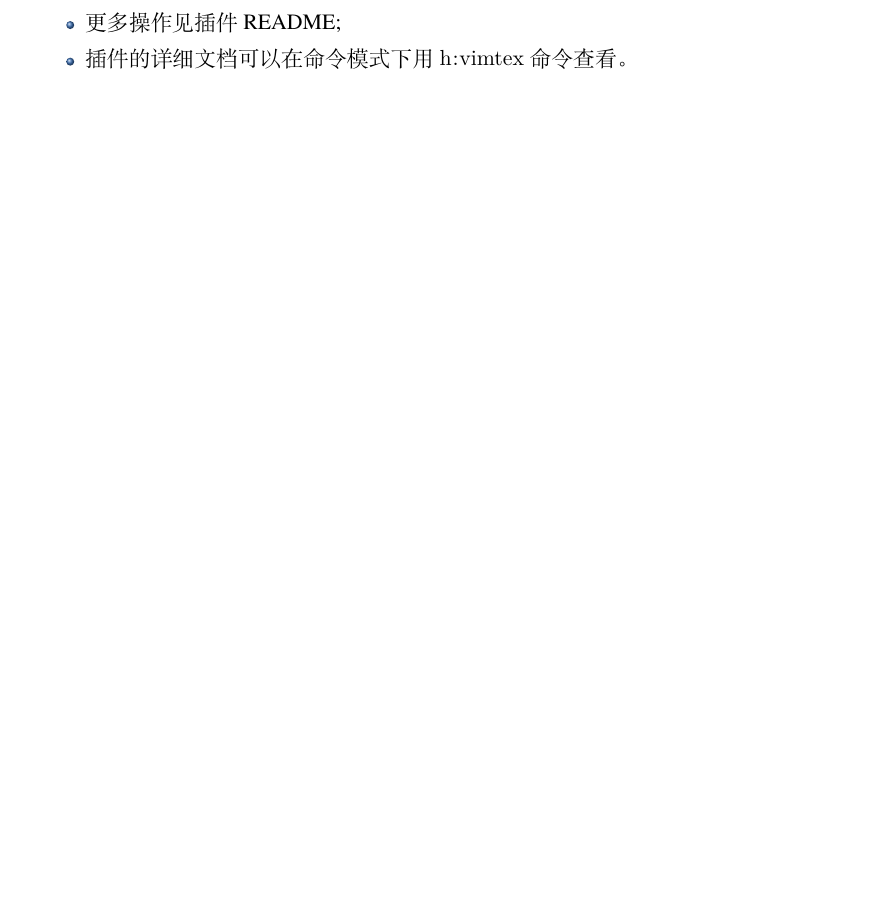
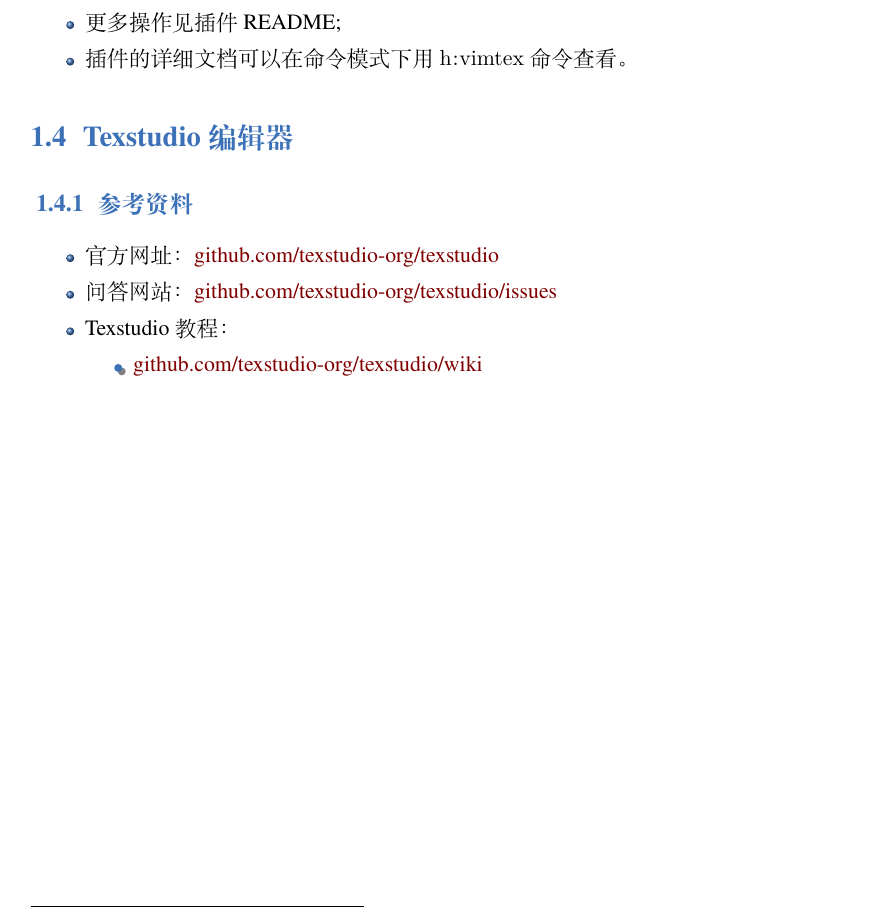
Before and after one commit to sierxue/toolsRes, a LaTeX thesis (toolsRes.tex): part of page 11 of 24 before the commit and part of page 12 of 25 after it, cut so that both start at the same text, the shorter picture padded with empty space. Compiled offline with XeLaTeX; a missing font is replaced by an installed copy or a similar font.

Commit message:
增加 \section{Texstudio 编辑器}。

```diff
--- a/toolsRes.tex
+++ b/toolsRes.tex
@@ -660,6 +660,24 @@
     \item 插件的详细文档可以在命令模式下用 \lstinline{h:vimtex} 命令查看。
 \end{itemize}
 
+\section{Texstudio 编辑器}%
+\label{sec:texstudio}
+
+\subsection{参考资料}%
+\label{sub:texstudio-refs}
+
+\begin{itemize}
+    \item 官方网址： \href{https://github.com/texstudio-org/texstudio}
+        {github.com/texstudio-org/texstudio}
+    \item 问答网站：
+        \href{https://github.com/texstudio-org/texstudio/issues}
+        {github.com/texstudio-org/texstudio/issues}
+    \item Texstudio 教程：
+        \begin{itemize}
+            \item \href{https://github.com/texstudio-org/texstudio/wiki}
+                {github.com/texstudio-org/texstudio/wiki}
+        \end{itemize}
+\end{itemize}
 
 %待续
 %%Vim 的学习曲线（To do）。
```
